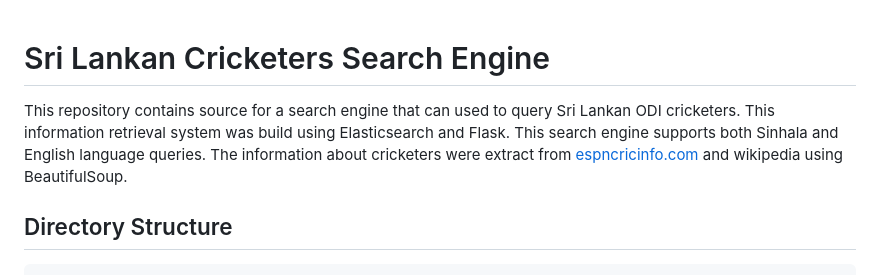
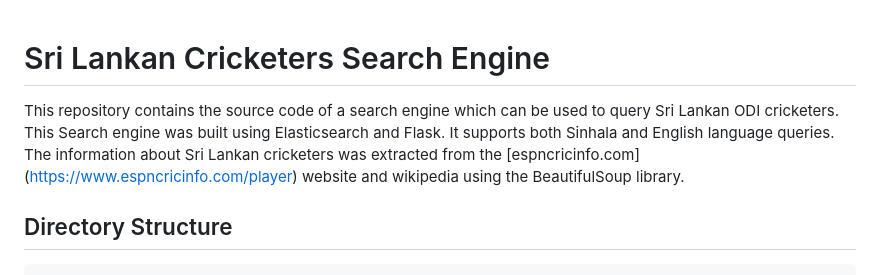
Before and after one commit to LakshanWeerasinghe/Sri_Lankan_Cricketer_Search, a Markdown page: README.md, the part around the change printed below. Rendered like a GitHub page.

```diff
--- a/README.md
+++ b/README.md
@@ -1,10 +1,9 @@
 # Sri Lankan Cricketers Search Engine
-This repository contains source for a search engine that can used to query Sri Lankan
-ODI cricketers. This information retrieval system was build using Elasticsearch and Flask.
-This search engine supports both Sinhala and English language queries. The information
-about cricketers were extract from [espncricinfo.com](https://www.espncricinfo.com/player)
-and wikipedia using BeautifulSoup.
 
+This repository contains the source code of a search engine which can be used to query Sri Lankan ODI cricketers. This
+Search engine was built using Elasticsearch and Flask. It supports both Sinhala and English language queries. The
+information about Sri Lankan cricketers was extracted from the [espncricinfo.com] (https://www.espncricinfo.com/player)
+website and wikipedia using the BeautifulSoup library.
 
 ## Directory Structure
 
```
Also changed, not shown: other parts of README.md (+42 -28 lines), assets/images/search.png, 4 other files.
